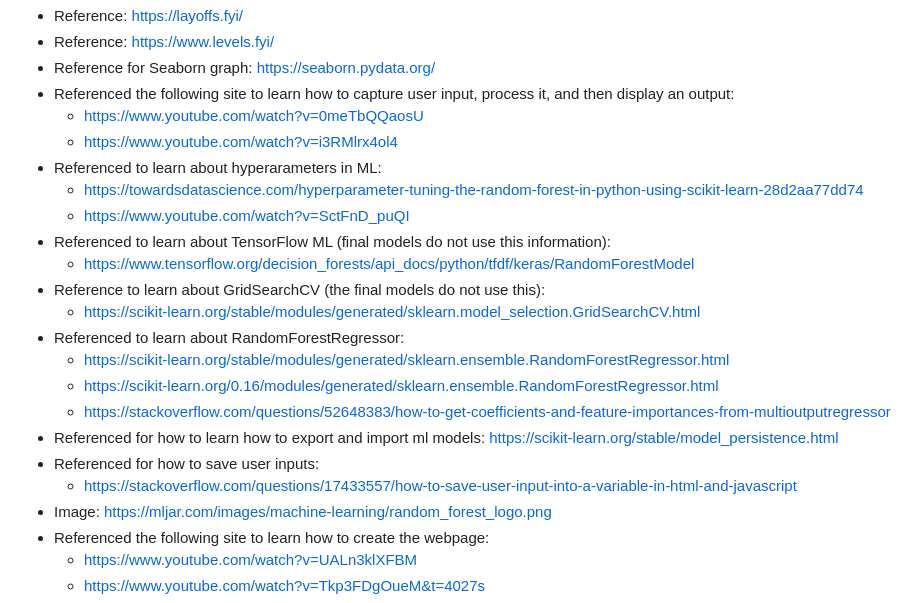
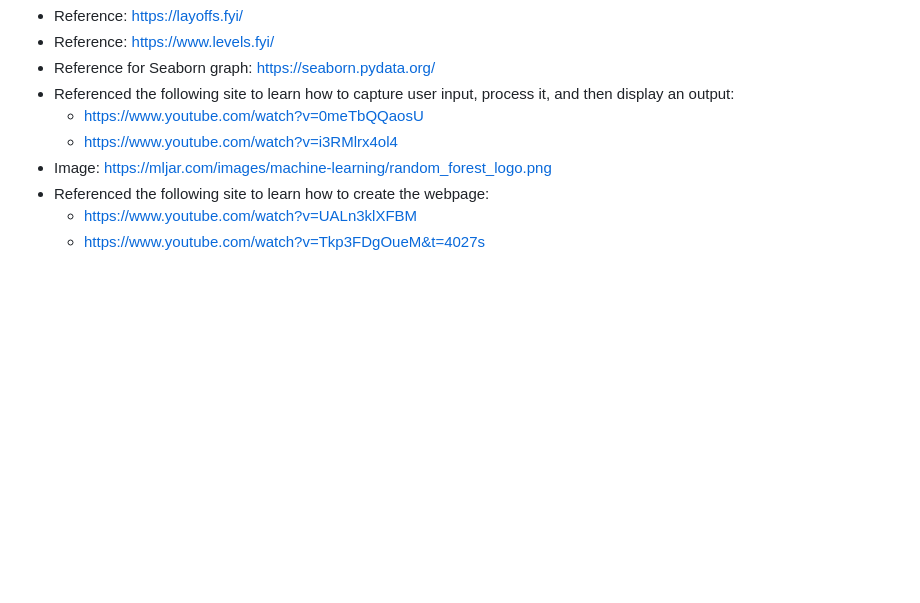
Before and after one commit to dianeooty/datascience_salary, a Markdown page: README.md, the part around the change printed below. Drawn GitHub-style; blank space fills up the shorter version.

Commit message:
deleted duplicate references in README

```diff
--- a/README.md
+++ b/README.md
@@ -183,20 +185,6 @@ Room for improvement:
 - Referenced the following site to learn how to capture user input, process it, and then display an output:
   * https://www.youtube.com/watch?v=0meTbQQaosU
   * https://www.youtube.com/watch?v=i3RMlrx4ol4
-- Referenced to learn about hyperarameters in ML:
-  * https://towardsdatascience.com/hyperparameter-tuning-the-random-forest-in-python-using-scikit-learn-28d2aa77dd74
-  * https://www.youtube.com/watch?v=SctFnD_puQI
-- Referenced to learn about TensorFlow ML (final models do not use this information):
-  * https://www.tensorflow.org/decision_forests/api_docs/python/tfdf/keras/RandomForestModel
-- Reference to learn about GridSearchCV (the final models do not use this):
-  * https://scikit-learn.org/stable/modules/generated/sklearn.model_selection.GridSearchCV.html
-- Referenced to learn about RandomForestRegressor:
-  * https://scikit-learn.org/stable/modules/generated/sklearn.ensemble.RandomForestRegressor.html
-  * https://scikit-learn.org/0.16/modules/generated/sklearn.ensemble.RandomForestRegressor.html
-  * https://stackoverflow.com/questions/52648383/how-to-get-coefficients-and-feature-importances-from-multioutputregressor
-- Referenced for how to learn how to export and import ml models: https://scikit-learn.org/stable/model_persistence.html
-- Referenced for how to save user inputs:
-  * https://stackoverflow.com/questions/17433557/how-to-save-user-input-into-a-variable-in-html-and-javascript
 - Image: https://mljar.com/images/machine-learning/random_forest_logo.png
 - Referenced the following site to learn how to create the webpage:
   * https://www.youtube.com/watch?v=UALn3klXFBM
```
Also changed, not shown: other parts of README.md (+2 -0 lines).
